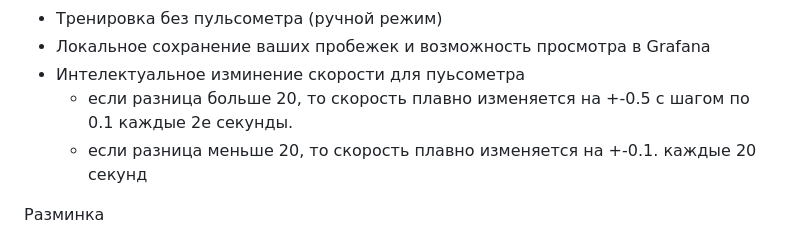
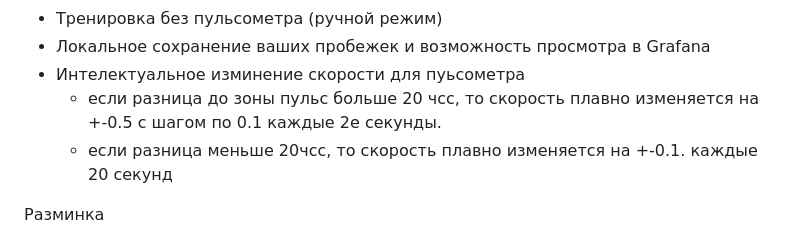
Before and after one commit to samsonovss/ESPHome-Treadmill-FTMS, a Markdown page: README.md, the part around the change. GitHub-like rendering.

```diff
--- a/README.md
+++ b/README.md
@@ -20,8 +20,8 @@
   - Тренировка без пульсометра (ручной режим)
   - Локальное сохранение ваших пробежек и возможность просмотра в Grafana
   - Интелектуальное изминение скорости для пуьсометра
-    - если разница больше 20, то скорость плавно изменяется на +-0.5 с шагом по 0.1 каждые 2е секунды.
-    - если разница меньше 20, то скорость плавно изменяется на +-0.1. каждые 20 секунд
+    - если разница до зоны пульс больше 20 чсс, то скорость плавно изменяется на +-0.5 с шагом по 0.1 каждые 2е секунды.
+    - если разница меньше 20чсс, то скорость плавно изменяется на +-0.1. каждые 20 секунд
 
   Разминка
   - Интелектуальный разогрев (для согревания связок и перевода сердца в 1 зону пульса)
```
